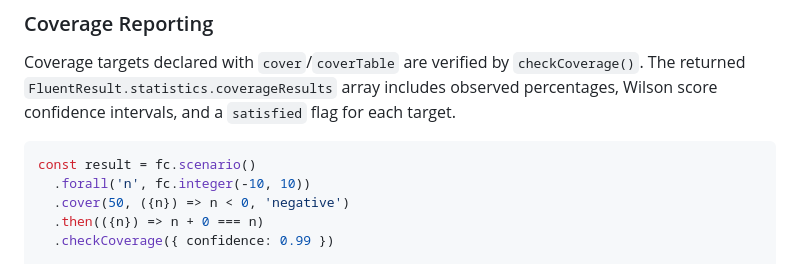
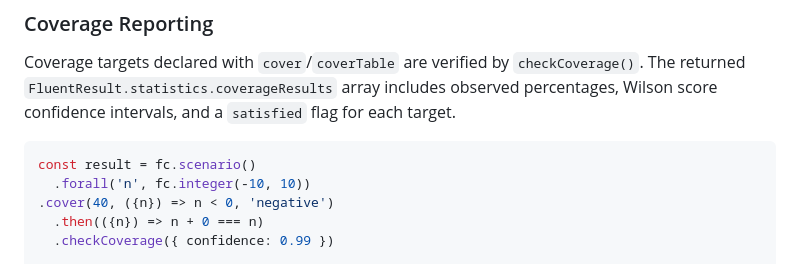
Before and after one commit to fluent-check/fluent-check, a Markdown page: docs/reporting.md, the part around the change. Drawn GitHub-style.

Commit message:
Update docs/reporting.md
Co-authored-by: gemini-code-assist[bot] <176961590+gemini-code-assist[bot]@users.noreply.github.com>

````diff
--- a/docs/reporting.md
+++ b/docs/reporting.md
@@ -77,7 +77,7 @@ Coverage targets declared with `cover`/`coverTable` are verified by `checkCovera
 ```typescript
 const result = fc.scenario()
   .forall('n', fc.integer(-10, 10))
-  .cover(50, ({n}) => n < 0, 'negative')
+.cover(40, ({n}) => n < 0, 'negative')
   .then(({n}) => n + 0 === n)
   .checkCoverage({ confidence: 0.99 })
 
````
